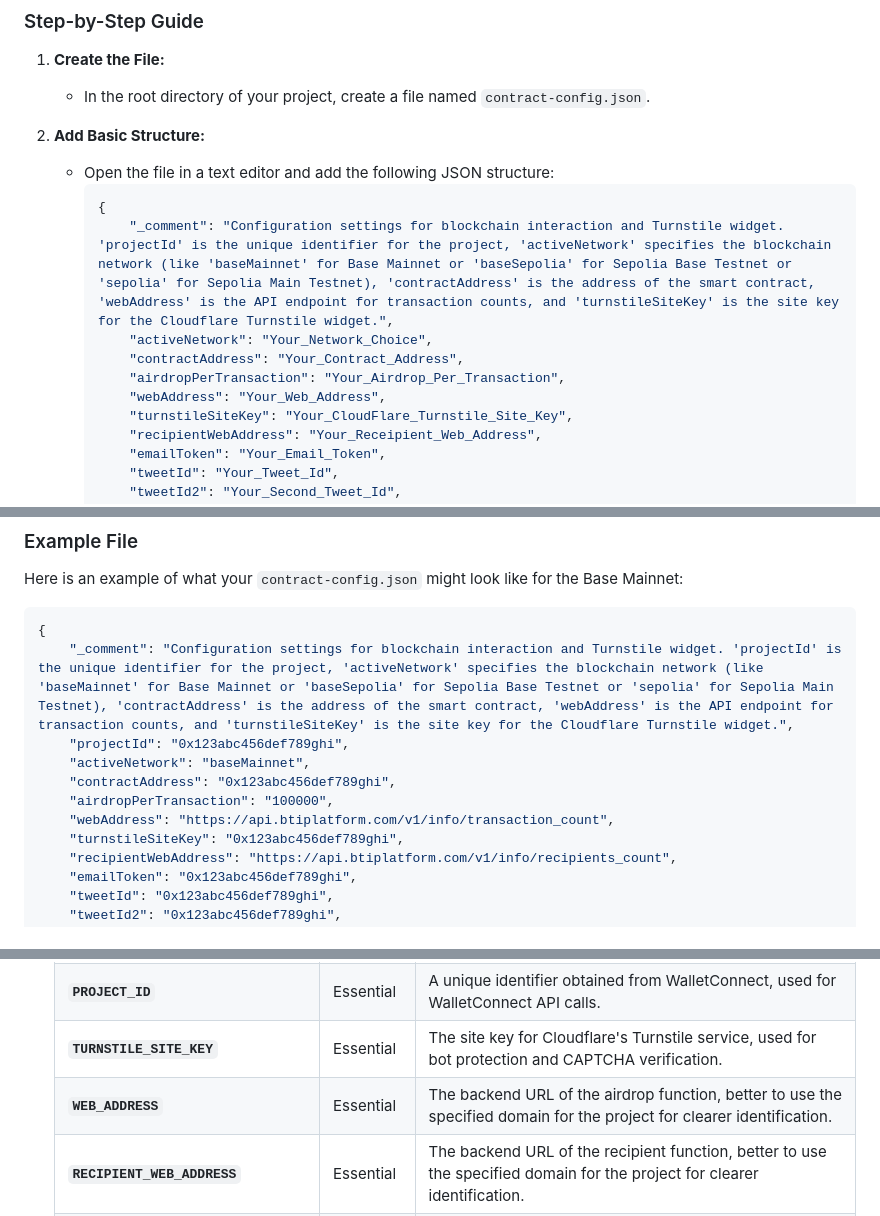
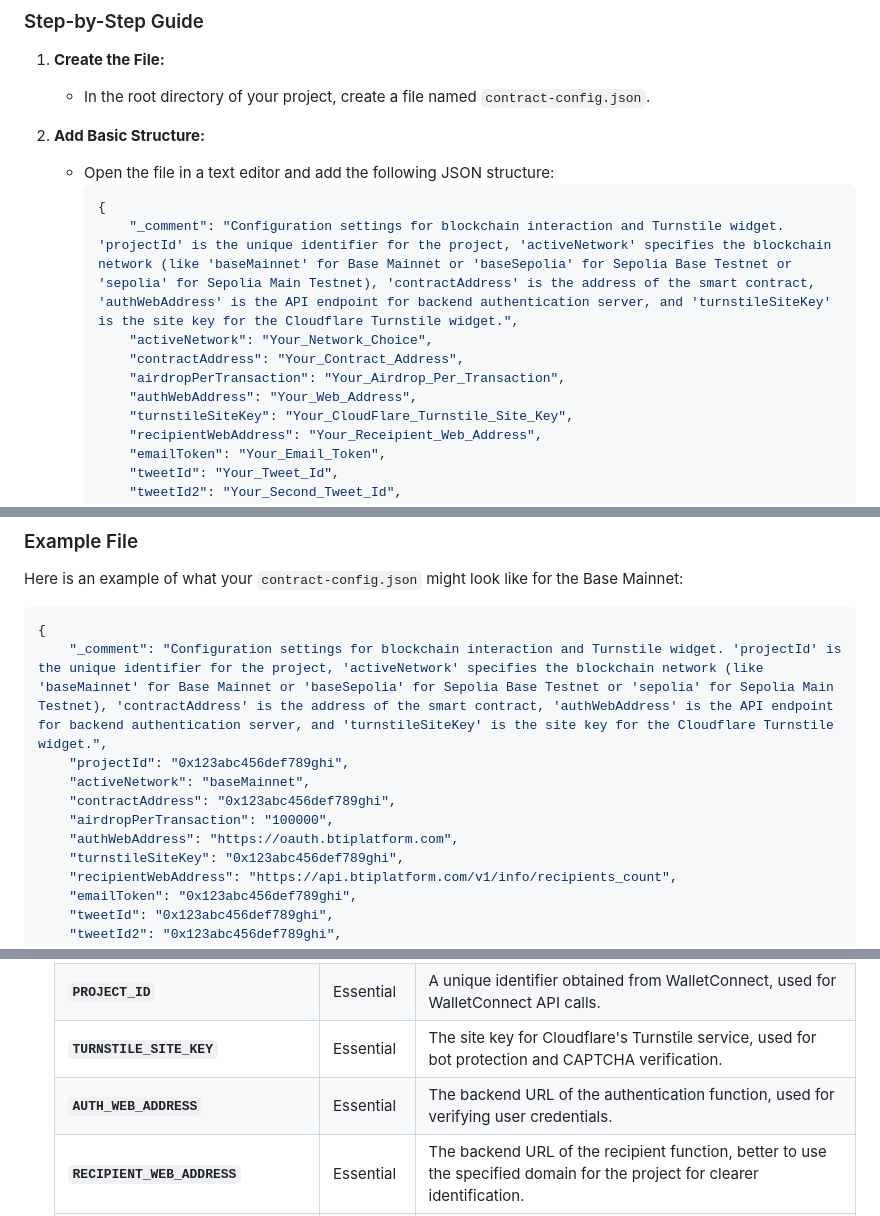
Before and after one commit to BTI-US/Lotso-Dev, a Markdown page: README.md, 3 parts joined by grey strips. Rendered like a GitHub page.

Commit message:
Temp Commit for README

````diff
--- a/README.md
+++ b/README.md
@@ -238,11 +238,11 @@ To successfully deploy and run the project locally, you need to create a `contra
    - Open the file in a text editor and add the following JSON structure:
      ```json
      {
-         "_comment": "Configuration settings for blockchain interaction and Turnstile widget. 'projectId' is the unique identifier for the project, 'activeNetwork' specifies the blockchain network (like 'baseMainnet' for Base Mainnet or 'baseSepolia' for Sepolia Base Testnet or 'sepolia' for Sepolia Main Testnet), 'contractAddress' is the address of the smart contract, 'webAddress' is the API endpoint for transaction counts, and 'turnstileSiteKey' is the site key for the Cloudflare Turnstile widget.",
+         "_comment": "Configuration settings for blockchain interaction and Turnstile widget. 'projectId' is the unique identifier for the project, 'activeNetwork' specifies the blockchain network (like 'baseMainnet' for Base Mainnet or 'baseSepolia' for Sepolia Base Testnet or 'sepolia' for Sepolia Main Testnet), 'contractAddress' is the address of the smart contract, 'authWebAddress' is the API endpoint for backend authentication server, and 'turnstileSiteKey' is the site key for the Cloudflare Turnstile widget.",
          "activeNetwork": "Your_Network_Choice",
          "contractAddress": "Your_Contract_Address",
          "airdropPerTransaction": "Your_Airdrop_Per_Transaction",
-         "webAddress": "Your_Web_Address",
+         "authWebAddress": "Your_Web_Address",
          "turnstileSiteKey": "Your_CloudFlare_Turnstile_Site_Key",
          "recipientWebAddress": "Your_Receipient_Web_Address",
          "emailToken": "Your_Email_Token",
@@ -280,12 +280,12 @@ Here is an example of what your `contract-config.json` might look like for the B
 
 ```json
 {
-    "_comment": "Configuration settings for blockchain interaction and Turnstile widget. 'projectId' is the unique identifier for the project, 'activeNetwork' specifies the blockchain network (like 'baseMainnet' for Base Mainnet or 'baseSepolia' for Sepolia Base Testnet or 'sepolia' for Sepolia Main Testnet), 'contractAddress' is the address of the smart contract, 'webAddress' is the API endpoint for transaction counts, and 'turnstileSiteKey' is the site key for the Cloudflare Turnstile widget.",
+    "_comment": "Configuration settings for blockchain interaction and Turnstile widget. 'projectId' is the unique identifier for the project, 'activeNetwork' specifies the blockchain network (like 'baseMainnet' for Base Mainnet or 'baseSepolia' for Sepolia Base Testnet or 'sepolia' for Sepolia Main Testnet), 'contractAddress' is the address of the smart contract, 'authWebAddress' is the API endpoint for backend authentication server, and 'turnstileSiteKey' is the site key for the Cloudflare Turnstile widget.",
     "projectId": "0x123abc456def789ghi",
     "activeNetwork": "baseMainnet",
     "contractAddress": "0x123abc456def789ghi",
     "airdropPerTransaction": "100000",
-    "webAddress": "https://api.btiplatform.com/v1/info/transaction_count",
+    "authWebAddress": "https://oauth.btiplatform.com",
     "turnstileSiteKey": "0x123abc456def789ghi",
     "recipientWebAddress": "https://api.btiplatform.com/v1/info/recipients_count",
     "emailToken": "0x123abc456def789ghi",
@@ -312,7 +312,7 @@ This section provides guidance on deploying your project to GitHub Pages and Clo
    |**`CONTRACT_ADDRESS`**|Essential|The Ethereum smart contract address the web application interacts with.|
    |**`PROJECT_ID`**|Essential|A unique identifier obtained from WalletConnect, used for WalletConnect API calls.|
    |**`TURNSTILE_SITE_KEY`**|Essential|The site key for Cloudflare's Turnstile service, used for bot protection and CAPTCHA verification.|
-   |**`WEB_ADDRESS`**|Essential|The backend URL of the airdrop function, better to use the specified domain for the project for clearer identification.|
+   |**`AUTH_WEB_ADDRESS`**|Essential|The backend URL of the authentication function, used for verifying user credentials.|
    |**`RECIPIENT_WEB_ADDRESS`**|Essential|The backend URL of the recipient function, better to use the specified domain for the project for clearer identification.|
    |**`AIRDROP_PER_TRANSACTION`**|Essential|The amount of airdrop per transaction, usually in the form of a string (e.g., "100000").|
    |**`EMAIL_TOKEN`**|Essential|The token for sending emails|
````
Also changed, not shown: other parts of README.md (+2 -2 lines).
